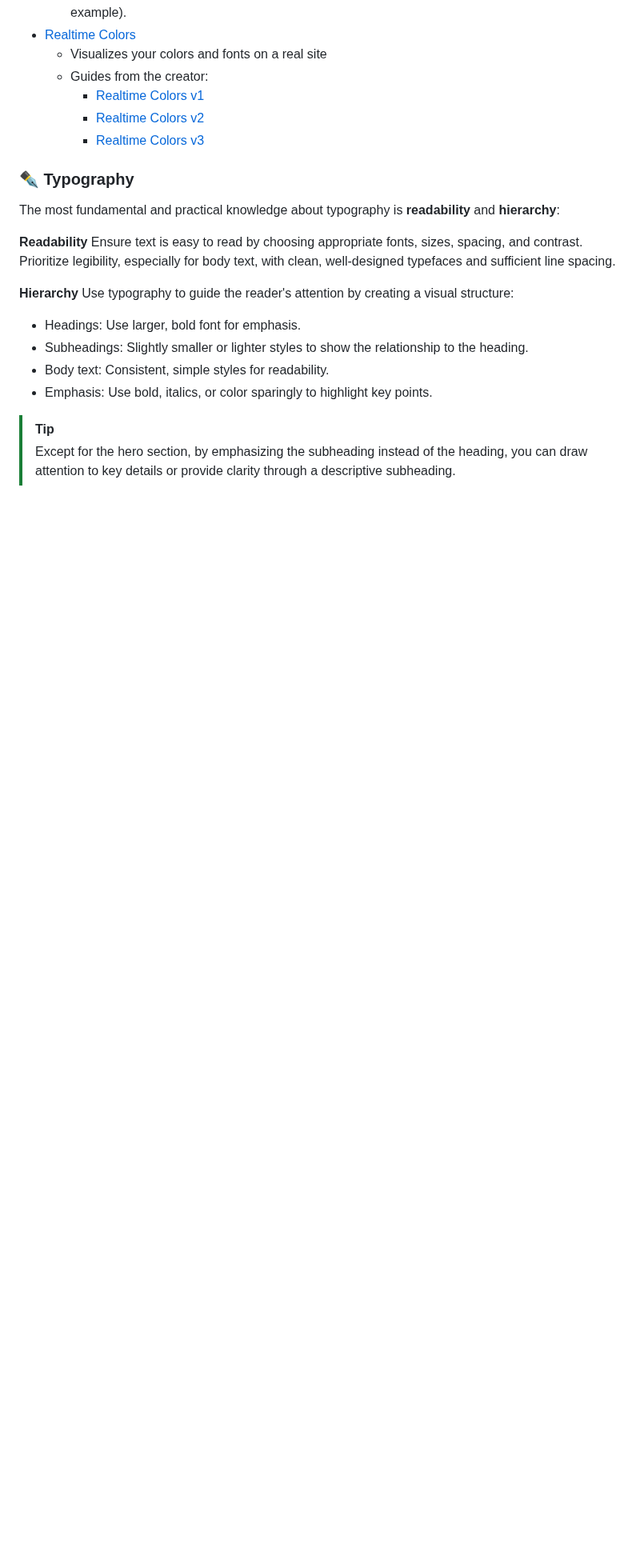
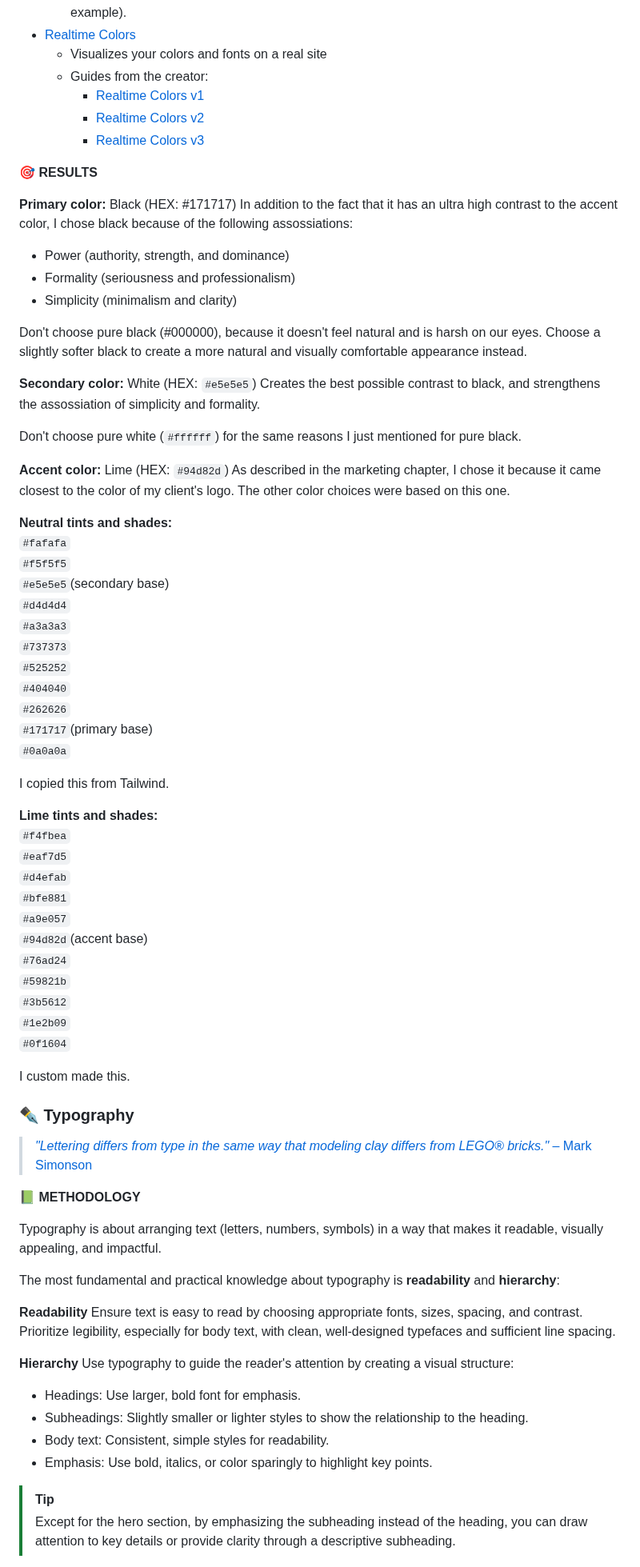
Before and after one commit to xMazzmax/coiffeur-seren, a Markdown page: README.md, the part around one of its changes. Shown at 80% size. GitHub-like rendering; blank space fills up the shorter version.

Commit message:
finish \color\, complete headings structure

```diff
--- a/README.md
+++ b/README.md
@@ -538,7 +589,62 @@ You've learned that not every color works well with one another. To get this rig
     - [Realtime Colors v2](https://youtu.be/YWVneCWIfoE?si=Led5S6FmLv5SntX3)
     - [Realtime Colors v3](https://youtu.be/zy7Kf8WiSyE?si=iuEA0Vr9xJrZ1xFr)
 
+**🎯 RESULTS**
+
+**Primary color:** Black (HEX: #171717)
+In addition to the fact that it has an ultra high contrast to the accent color, I chose black because of the following assossiations:
+
+- Power (authority, strength, and dominance)
+- Formality (seriousness and professionalism)
+- Simplicity (minimalism and clarity)
+
+Don't choose pure black (#000000), because it doesn't feel natural and is harsh on our eyes. Choose a slightly softer black to create a more natural and visually comfortable appearance instead.
+
+**Secondary color:** White (HEX: `#e5e5e5`)
+Creates the best possible contrast to black, and strengthens the assossiation of simplicity and formality.
+
+Don't choose pure white (`#ffffff`) for the same reasons I just mentioned for pure black.
+
+**Accent color:** Lime (HEX: `#94d82d`)
+As described in the marketing chapter, I chose it because it came closest to the color of my client's logo. The other color choices were based on this one.
+
+**Neutral tints and shades:**
+`#fafafa`
+`#f5f5f5`
+`#e5e5e5`(secondary base)
+`#d4d4d4`
+`#a3a3a3`
+`#737373`
+`#525252`
+`#404040`
+`#262626`
+`#171717`(primary base)
+`#0a0a0a`
+
+I copied this from Tailwind.
+
+**Lime tints and shades:**
+`#f4fbea`
+`#eaf7d5`
+`#d4efab`
+`#bfe881`
+`#a9e057`
+`#94d82d`(accent base)
+`#76ad24`
+`#59821b`
+`#3b5612`
+`#1e2b09`
+`#0f1604`
+
+I custom made this.
+
 ### ✒️ Typography
+
+> [_"Lettering differs from type in the same way that modeling clay differs from LEGO® bricks."_ – Mark Simonson](https://www.youtube.com/watch?v=LcgCwnLSoYw)
+
+**📗 METHODOLOGY**
+
+Typography is about arranging text (letters, numbers, symbols) in a way that makes it readable, visually appealing, and impactful.
 
 The most fundamental and practical knowledge about typography is **readability** and **hierarchy**:
 
```
Also changed, not shown: other parts of README.md (+116 -20 lines).
